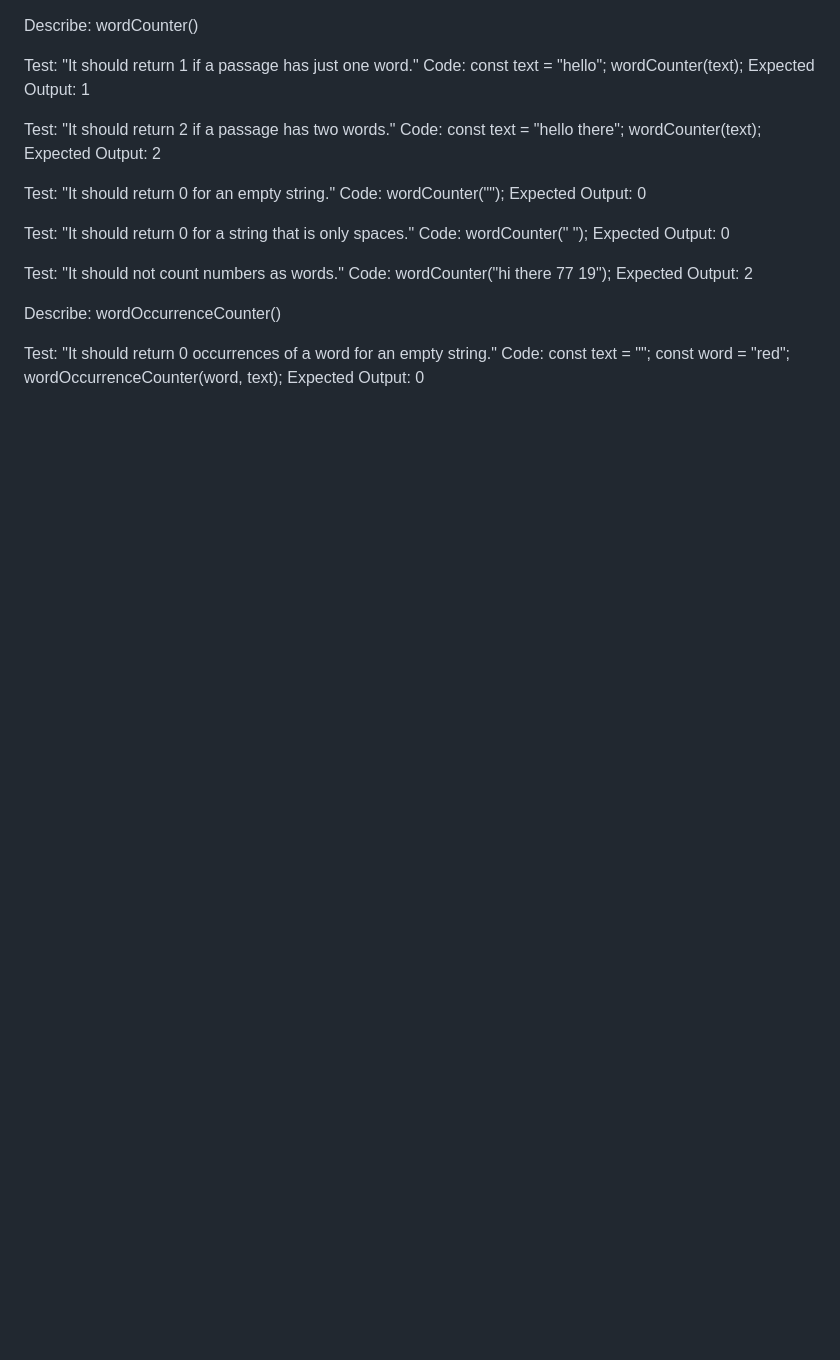
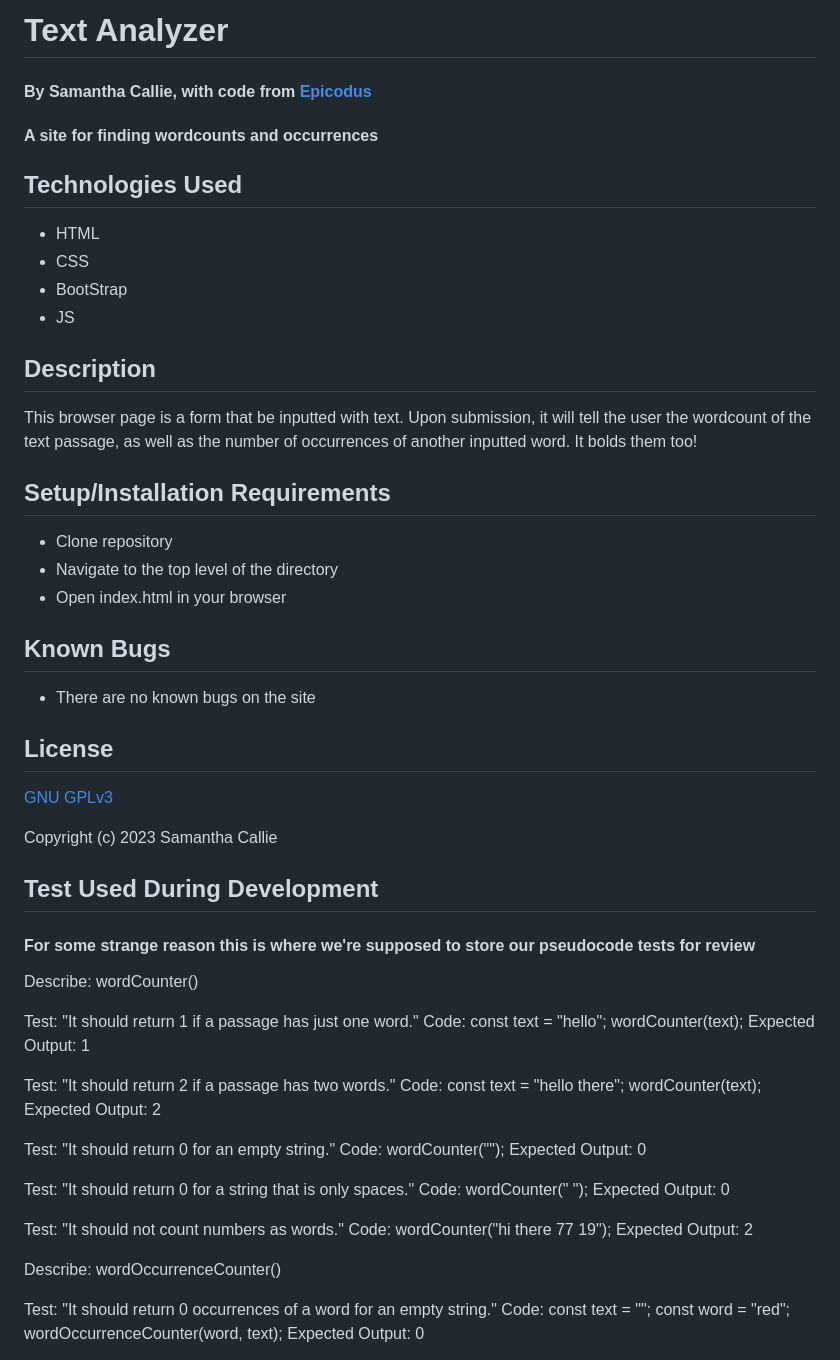
Before and after one commit to Hoomee90/text-analyzer, a Markdown page: README.md, the part around the change. Rendered like a GitHub page; blank space fills up the shorter version.

Commit message:
add readme infomation to readme

```diff
--- a/README.md
+++ b/README.md
@@ -1,3 +1,39 @@
+# Text Analyzer
+
+#### By **Samantha Callie**, with code from [Epicodus](https://www.learnhowtoprogram.com/introduction-to-programming/getting-started-at-epicodus/learn-how-to-program)
+
+#### A site for finding wordcounts and occurrences
+
+## Technologies Used
+
+* HTML
+* CSS
+* BootStrap
+* JS
+
+## Description
+
+This browser page is a form that be inputted with text. Upon submission, it will tell the user the wordcount of the text passage, as well as the number of occurrences of another inputted word. It bolds them too!
+
+## Setup/Installation Requirements
+
+* Clone repository
+* Navigate to the top level of the directory
+* Open index.html in your browser
+
+## Known Bugs
+
+* There are no known bugs on the site
+
+## License
+
+[GNU GPLv3](https://choosealicense.com/licenses/agpl-3.0/)
+
+Copyright (c) 2023 Samantha Callie
+
+## Test Used During Development
+
+#### For some strange reason this is where we're supposed to store our pseudocode tests for review
 Describe: wordCounter()
 
 Test: "It should return 1 if a passage has just one word."
```
